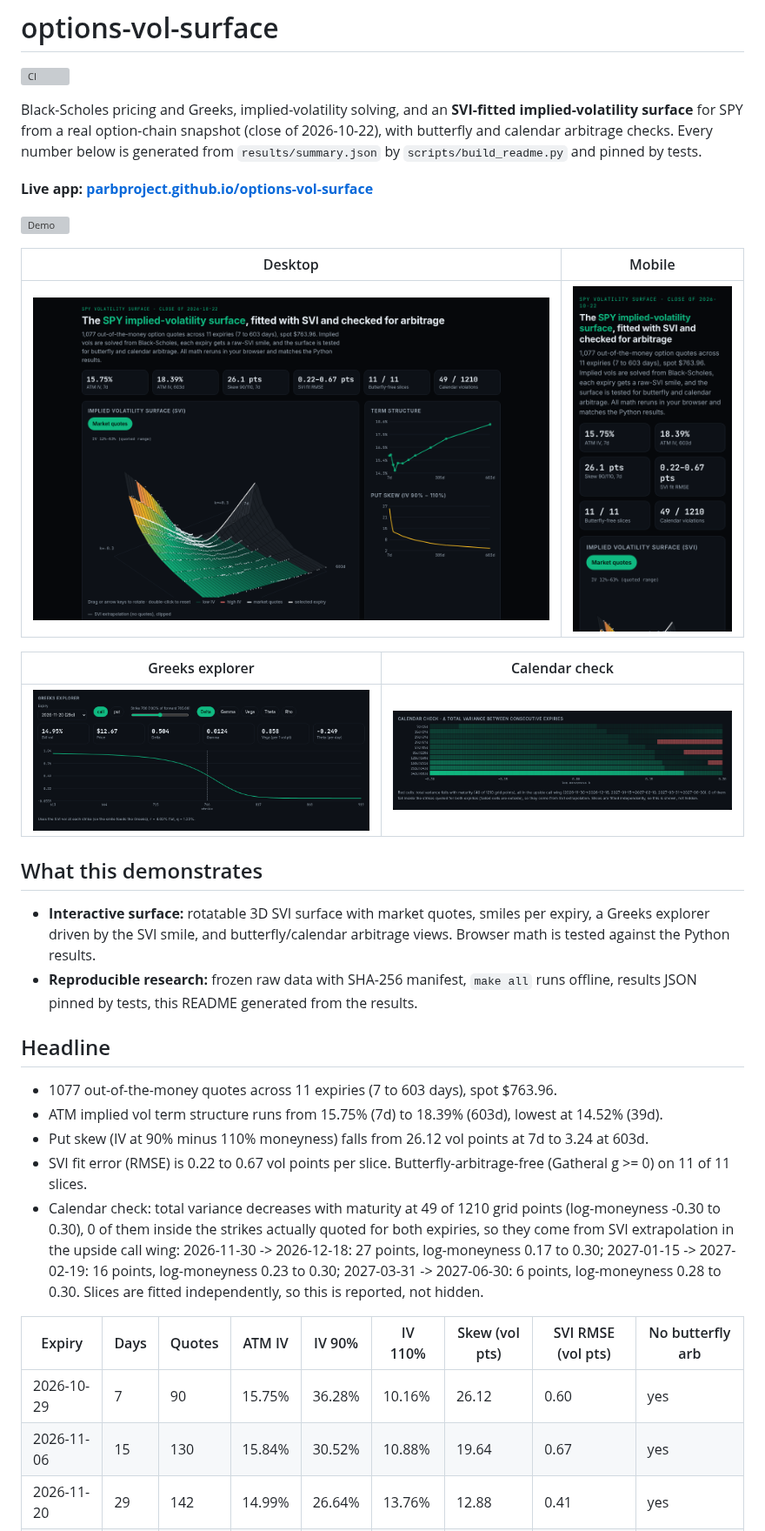
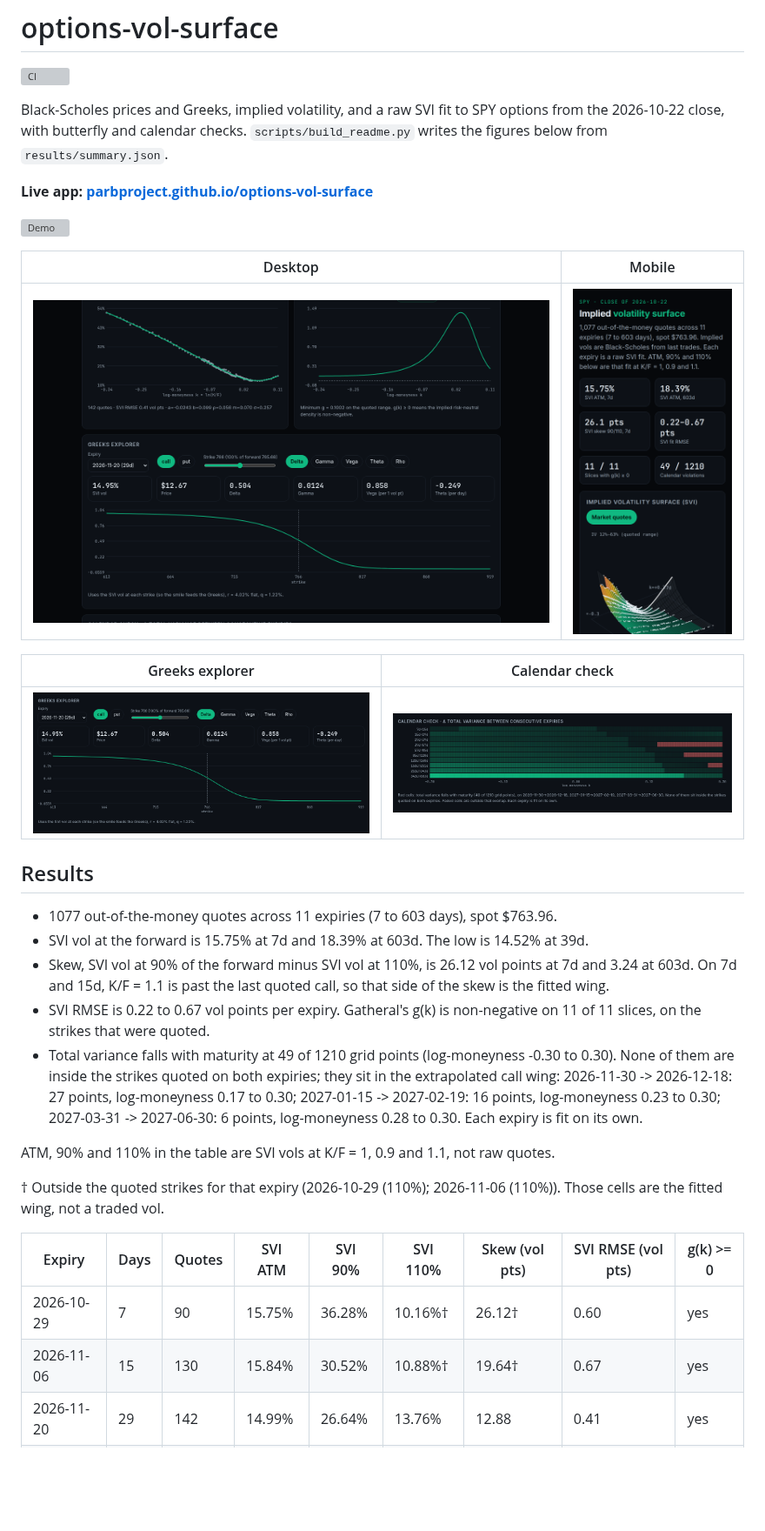
Before and after one commit to ParBproject/options-vol-surface, a Markdown page: README.md, the part around one of its changes. Shown at 87% size. Drawn GitHub-style; pictures changed too: docs/img/arbitrage.png, docs/img/greeks.png, docs/img/mobile.png; blank space fills up the shorter version; grey boxes are pictures that could not be loaded.

```diff
--- a/README.md
+++ b/README.md
@@ -2,10 +2,9 @@
 
 [![CI](https://github.com/ParBproject/options-vol-surface/actions/workflows/ci.yml/badge.svg?branch=main)](https://github.com/ParBproject/options-vol-surface/actions/workflows/ci.yml)
 
-Black-Scholes pricing and Greeks, implied-volatility solving, and an **SVI-fitted implied-volatility surface** for
-SPY from a real option-chain snapshot (close of 2026-10-22), with butterfly and calendar
-arbitrage checks. Every number below is generated from `results/summary.json` by `scripts/build_readme.py` and pinned
-by tests.
+Black-Scholes prices and Greeks, implied volatility, and a raw SVI fit to SPY options
+from the 2026-10-22 close, with butterfly and calendar checks.
+`scripts/build_readme.py` writes the figures below from `results/summary.json`.
 
 **Live app: [parbproject.github.io/options-vol-surface](https://parbproject.github.io/options-vol-surface/)**
 
@@ -19,32 +18,29 @@ by tests.
 |---|---|
 | ![Greeks](docs/img/greeks.png) | ![Arbitrage](docs/img/arbitrage.png) |
 
-## What this demonstrates
+## Results
 
-- **Interactive surface:** rotatable 3D SVI surface with market quotes, smiles per expiry, a Greeks explorer driven by the SVI
-  smile, and butterfly/calendar arbitrage views. Browser math is tested against the Python results.
-- **Reproducible research:** frozen raw data with SHA-256 manifest, `make all` runs offline, results JSON pinned by tests,
-  this README generated from the results.
+- 1077 out-of-the-money quotes across 11 expiries
+  (7 to 603 days), spot $763.96.
+- SVI vol at the forward is 15.75% at 7d and 18.39%
+  at 603d. The low is 14.52% at 39d.
+- Skew, SVI vol at 90% of the forward minus SVI vol at 110%, is 26.12
+  vol points at 7d and 3.24 at 603d. On 7d and 15d, K/F = 1.1 is past the last quoted call, so that side of the skew is the fitted wing.
+- SVI RMSE is 0.22 to 0.67
+  vol points per expiry. Gatheral's g(k) is non-negative on 11 of 11 slices,
+  on the strikes that were quoted.
+- Total variance falls with maturity at 49 of 1210
+  grid points (log-moneyness -0.30 to 0.30). None of them are inside the strikes quoted on both expiries; they sit in the extrapolated call wing: 2026-11-30 -> 2026-12-18: 27 points, log-moneyness 0.17 to 0.30; 2027-01-15 -> 2027-02-19: 16 points, log-moneyness 0.23 to 0.30; 2027-03-31 -> 2027-06-30: 6 points, log-moneyness 0.28 to 0.30.
+  Each expiry is fit on its own.
 
-## Headline
+ATM, 90% and 110% in the table are SVI vols at K/F = 1, 0.9 and 1.1, not raw quotes.
 
-- 1077 out-of-the-money quotes across 11 expiries (7 to 603 days),
-  spot $763.96.
-- ATM implied vol term structure runs from 15.75% (7d) to 18.39%
-  (603d), lowest at 14.52% (39d).
-- Put skew (IV at 90% minus 110% moneyness) falls from 26.12 vol points at
-  7d to 3.24 at 603d.
-- SVI fit error (RMSE) is 0.22 to 0.67
-  vol points per slice. Butterfly-arbitrage-free (Gatheral g >= 0) on 11 of 11 slices.
-- Calendar check: total variance decreases with maturity at 49 of 1210
-  grid points (log-moneyness -0.30 to 0.30), 0 of them inside the strikes actually
-  quoted for both expiries, so they come from SVI extrapolation in the upside call wing: 2026-11-30 -> 2026-12-18: 27 points, log-moneyness 0.17 to 0.30; 2027-01-15 -> 2027-02-19: 16 points, log-moneyness 0.23 to 0.30; 2027-03-31 -> 2027-06-30: 6 points, log-moneyness 0.28 to 0.30.
-  Slices are fitted independently, so this is reported, not hidden.
+† Outside the quoted strikes for that expiry (2026-10-29 (110%); 2026-11-06 (110%)). Those cells are the fitted wing, not a traded vol.
 
-| Expiry | Days | Quotes | ATM IV | IV 90% | IV 110% | Skew (vol pts) | SVI RMSE (vol pts) | No butterfly arb |
+| Expiry | Days | Quotes | SVI ATM | SVI 90% | SVI 110% | Skew (vol pts) | SVI RMSE (vol pts) | g(k) >= 0 |
 |---|---|---|---|---|---|---|---|---|
-| 2026-10-29 | 7 | 90 | 15.75% | 36.28% | 10.16% | 26.12 | 0.60 | yes |
-| 2026-11-06 | 15 | 130 | 15.84% | 30.52% | 10.88% | 19.64 | 0.67 | yes |
+| 2026-10-29 | 7 | 90 | 15.75% | 36.28% | 10.16%† | 26.12† | 0.60 | yes |
+| 2026-11-06 | 15 | 130 | 15.84% | 30.52% | 10.88%† | 19.64† | 0.67 | yes |
 | 2026-11-20 | 29 | 142 | 14.99% | 26.64% | 13.76% | 12.88 | 0.41 | yes |
 | 2026-11-30 | 39 | 194 | 14.52% | 24.52% | 12.26% | 12.26 | 0.44 | yes |
 | 2026-12-18 | 57 | 167 | 15.13% | 23.60% | 12.07% | 11.52 | 0.24 | yes |
```
Also changed, not shown: other parts of README.md (+24 -19 lines), docs/img/full.png, 9 other files.
